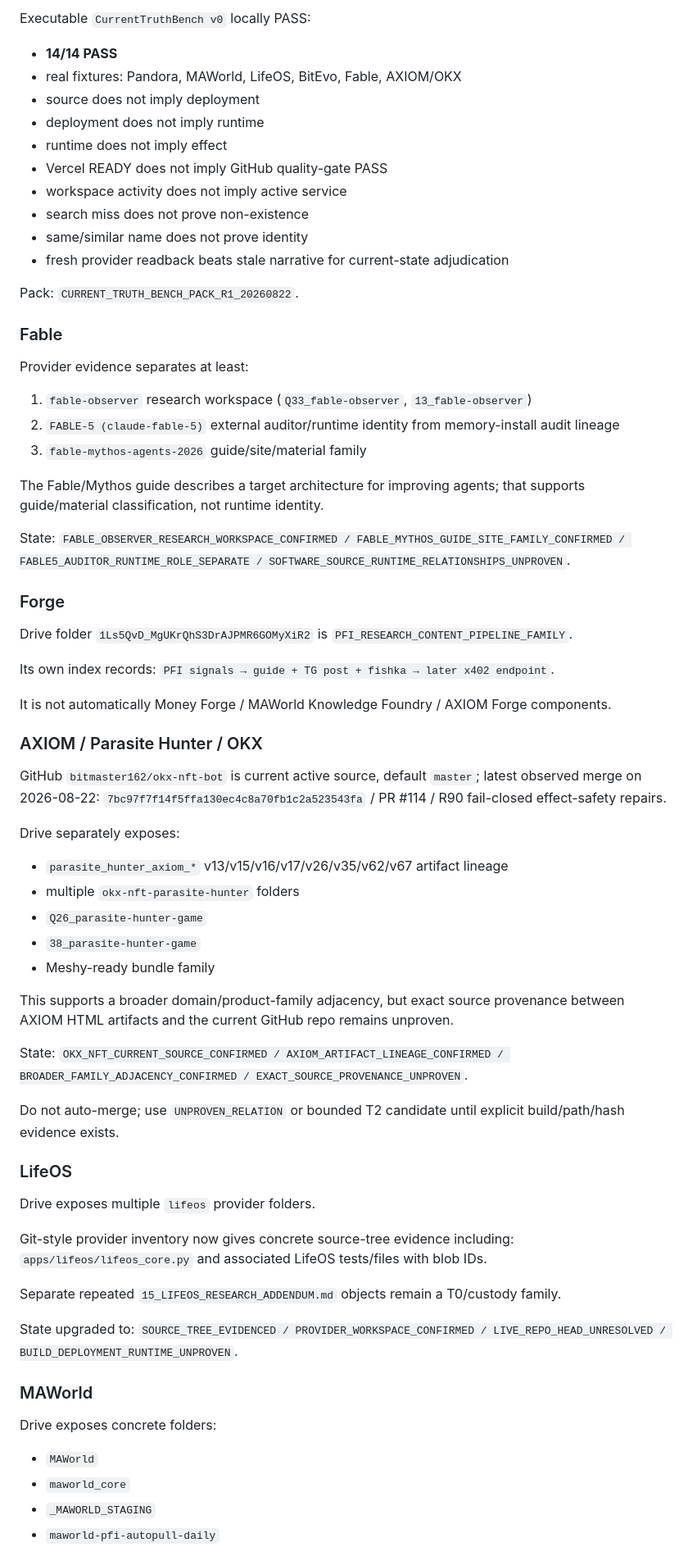
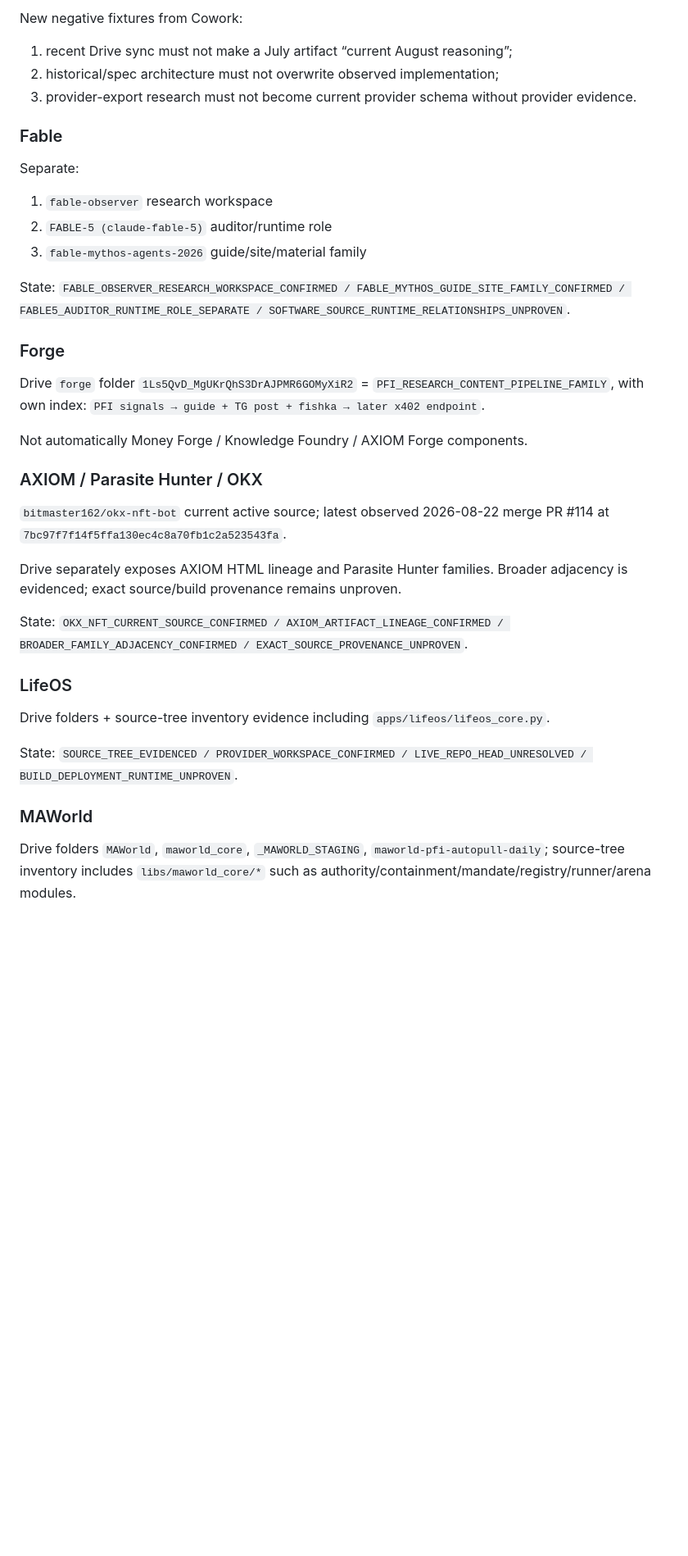
Before and after one commit to bitmaster162/control-center, a Markdown page: handoffs/GLOBAL_MAIN_HANDOFF_CURRENT.md, the part around one of its changes. Shown at 82% size. Rendered like a GitHub page; blank space fills up the shorter version.

```diff
--- a/handoffs/GLOBAL_MAIN_HANDOFF_CURRENT.md
+++ b/handoffs/GLOBAL_MAIN_HANDOFF_CURRENT.md
@@ -123,77 +157,43 @@ No level is inferred from filename/version/date alone.
 
-Executable `CurrentTruthBench v0` locally PASS:
-- **14/14 PASS**
-- real fixtures: Pandora, MAWorld, LifeOS, BitEvo, Fable, AXIOM/OKX
-- source does not imply deployment
-- deployment does not imply runtime
-- runtime does not imply effect
-- Vercel READY does not imply GitHub quality-gate PASS
-- workspace activity does not imply active service
-- search miss does not prove non-existence
-- same/similar name does not prove identity
-- fresh provider readback beats stale narrative for current-state adjudication
-
-Pack:
-`CURRENT_TRUTH_BENCH_PACK_R1_20260822`.
+New negative fixtures from Cowork:
+1. recent Drive sync must not make a July artifact “current August reasoning”;
+2. historical/spec architecture must not overwrite observed implementation;
+3. provider-export research must not become current provider schema without provider evidence.
 
 ### Fable
 
-Provider evidence separates at least:
-1. `fable-observer` research workspace (`Q33_fable-observer`, `13_fable-observer`)
-2. `FABLE-5 (claude-fable-5)` external auditor/runtime identity from memory-install audit lineage
+Separate:
+1. `fable-observer` research workspace
+2. `FABLE-5 (claude-fable-5)` auditor/runtime role
 3. `fable-mythos-agents-2026` guide/site/material family
-
-The Fable/Mythos guide describes a target architecture for improving agents; that supports guide/material classification, not runtime identity.
 
 State:
 `FABLE_OBSERVER_RESEARCH_WORKSPACE_CONFIRMED / FABLE_MYTHOS_GUIDE_SITE_FAMILY_CONFIRMED / FABLE5_AUDITOR_RUNTIME_ROLE_SEPARATE / SOFTWARE_SOURCE_RUNTIME_RELATIONSHIPS_UNPROVEN`.
 
 ### Forge
 
-Drive folder `1Ls5QvD_MgUKrQhS3DrAJPMR6GOMyXiR2` is `PFI_RESEARCH_CONTENT_PIPELINE_FAMILY`.
-
-Its own index records:
+Drive `forge` folder `1Ls5QvD_MgUKrQhS3DrAJPMR6GOMyXiR2` = `PFI_RESEARCH_CONTENT_PIPELINE_FAMILY`, with own index:
 `PFI signals → guide + TG post + fishka → later x402 endpoint`.
 
-It is not automatically Money Forge / MAWorld Knowledge Foundry / AXIOM Forge components.
+Not automatically Money Forge / Knowledge Foundry / AXIOM Forge components.
 
 ### AXIOM / Parasite Hunter / OKX
 
-GitHub `bitmaster162/okx-nft-bot` is current active source, default `master`; latest observed merge on 2026-08-22:
-`7bc97f7f14f5ffa130ec4c8a70fb1c2a523543fa` / PR #114 / R90 fail-closed effect-safety repairs.
+`bitmaster162/okx-nft-bot` current active source; latest observed 2026-08-22 merge PR #114 at `7bc97f7f14f5ffa130ec4c8a70fb1c2a523543fa`.
 
-Drive separately exposes:
-- `parasite_hunter_axiom_*` v13/v15/v16/v17/v26/v35/v62/v67 artifact lineage
-- multiple `okx-nft-parasite-hunter` folders
-- `Q26_parasite-hunter-game`
-- `38_parasite-hunter-game`
-- Meshy-ready bundle family
-
-This supports a broader domain/product-family adjacency, but exact source provenance between AXIOM HTML artifacts and the current GitHub repo remains unproven.
+Drive separately exposes AXIOM HTML lineage and Parasite Hunter families. Broader adjacency is evidenced; exact source/build provenance remains unproven.
 
 State:
 `OKX_NFT_CURRENT_SOURCE_CONFIRMED / AXIOM_ARTIFACT_LINEAGE_CONFIRMED / BROADER_FAMILY_ADJACENCY_CONFIRMED / EXACT_SOURCE_PROVENANCE_UNPROVEN`.
 
-Do not auto-merge; use `UNPROVEN_RELATION` or bounded T2 candidate until explicit build/path/hash evidence exists.
-
 ### LifeOS
 
-Drive exposes multiple `lifeos` provider folders.
+Drive folders + source-tree inventory evidence including `apps/lifeos/lifeos_core.py`.
 
-Git-style provider inventory now gives concrete source-tree evidence including:
-`apps/lifeos/lifeos_core.py`
-and associated LifeOS tests/files with blob IDs.
-
-Separate repeated `15_LIFEOS_RESEARCH_ADDENDUM.md` objects remain a T0/custody family.
-
-State upgraded to:
+State:
 `SOURCE_TREE_EVIDENCED / PROVIDER_WORKSPACE_CONFIRMED / LIVE_REPO_HEAD_UNRESOLVED / BUILD_DEPLOYMENT_RUNTIME_UNPROVEN`.
 
 ### MAWorld
 
-Drive exposes concrete folders:
-- `MAWorld`
-- `maworld_core`
-- `_MAWORLD_STAGING`
-- `maworld-pfi-autopull-daily`
+Drive folders `MAWorld`, `maworld_core`, `_MAWORLD_STAGING`, `maworld-pfi-autopull-daily`; source-tree inventory includes `libs/maworld_core/*` such as authority/containment/mandate/registry/runner/arena modules.
 
```
Also changed, not shown: other parts of handoffs/GLOBAL_MAIN_HANDOFF_CURRENT.md (+133 -130 lines).
